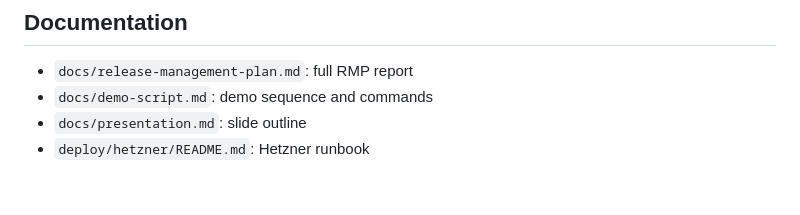
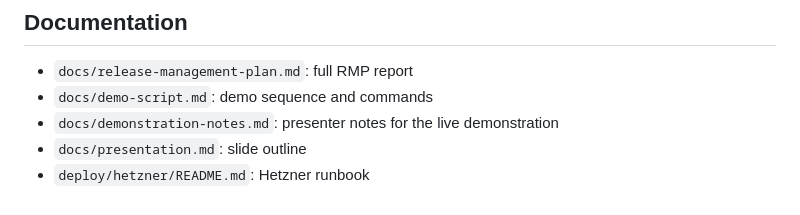
Before and after one commit to Leotaxx/recipes, a Markdown page: README.md, the part around the change. GitHub-like rendering.

Commit message:
Add demonstration notes

```diff
--- a/README.md
+++ b/README.md
@@ -119,5 +119,6 @@ The Azure CD workflow is manual because the project tenant blocked the app regis
 
 - `docs/release-management-plan.md`: full RMP report
 - `docs/demo-script.md`: demo sequence and commands
+- `docs/demonstration-notes.md`: presenter notes for the live demonstration
 - `docs/presentation.md`: slide outline
 - `deploy/hetzner/README.md`: Hetzner runbook
```
Also changed, not shown: docs/demonstration-notes.md (added, +134 -0 lines).
